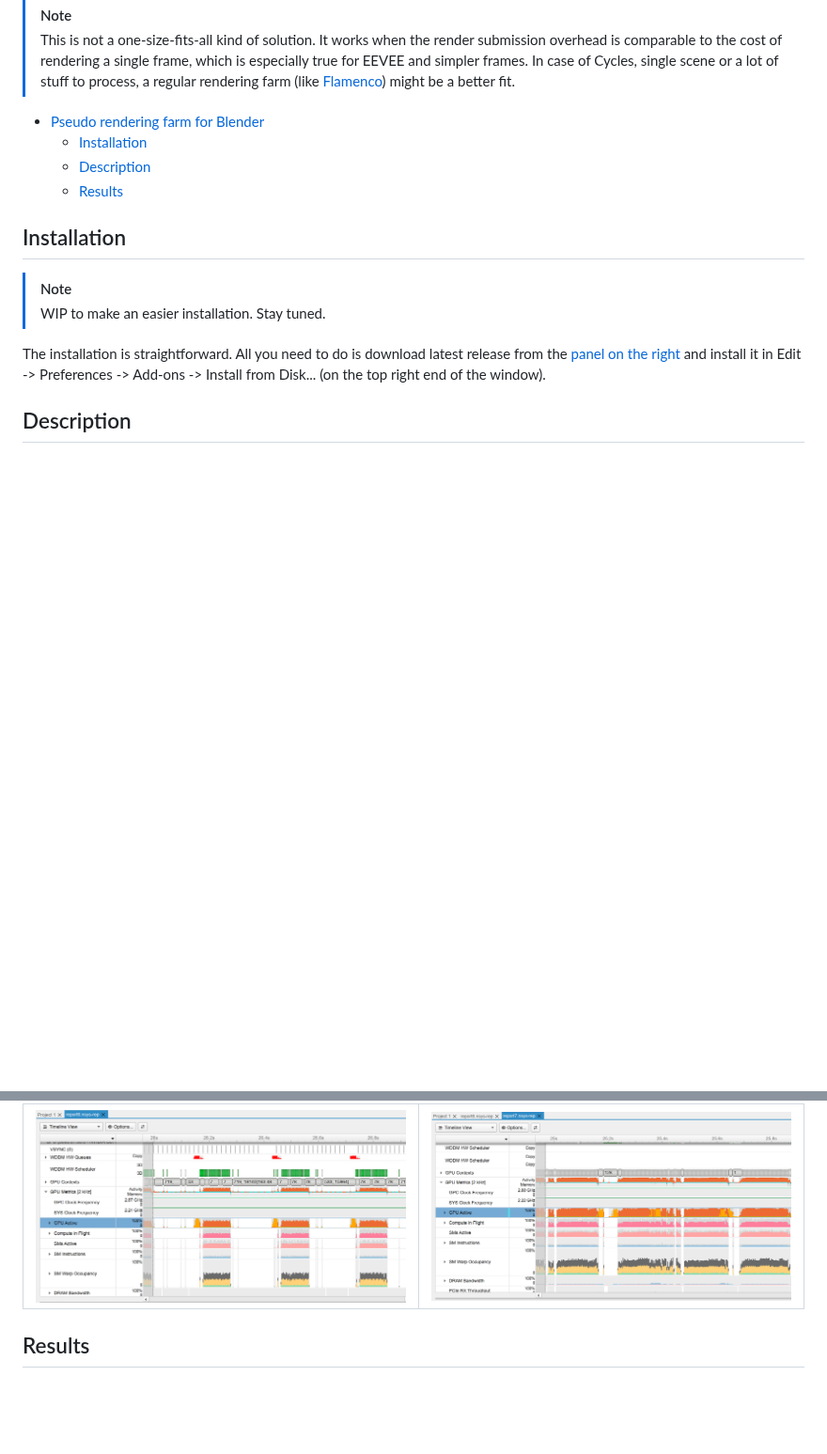
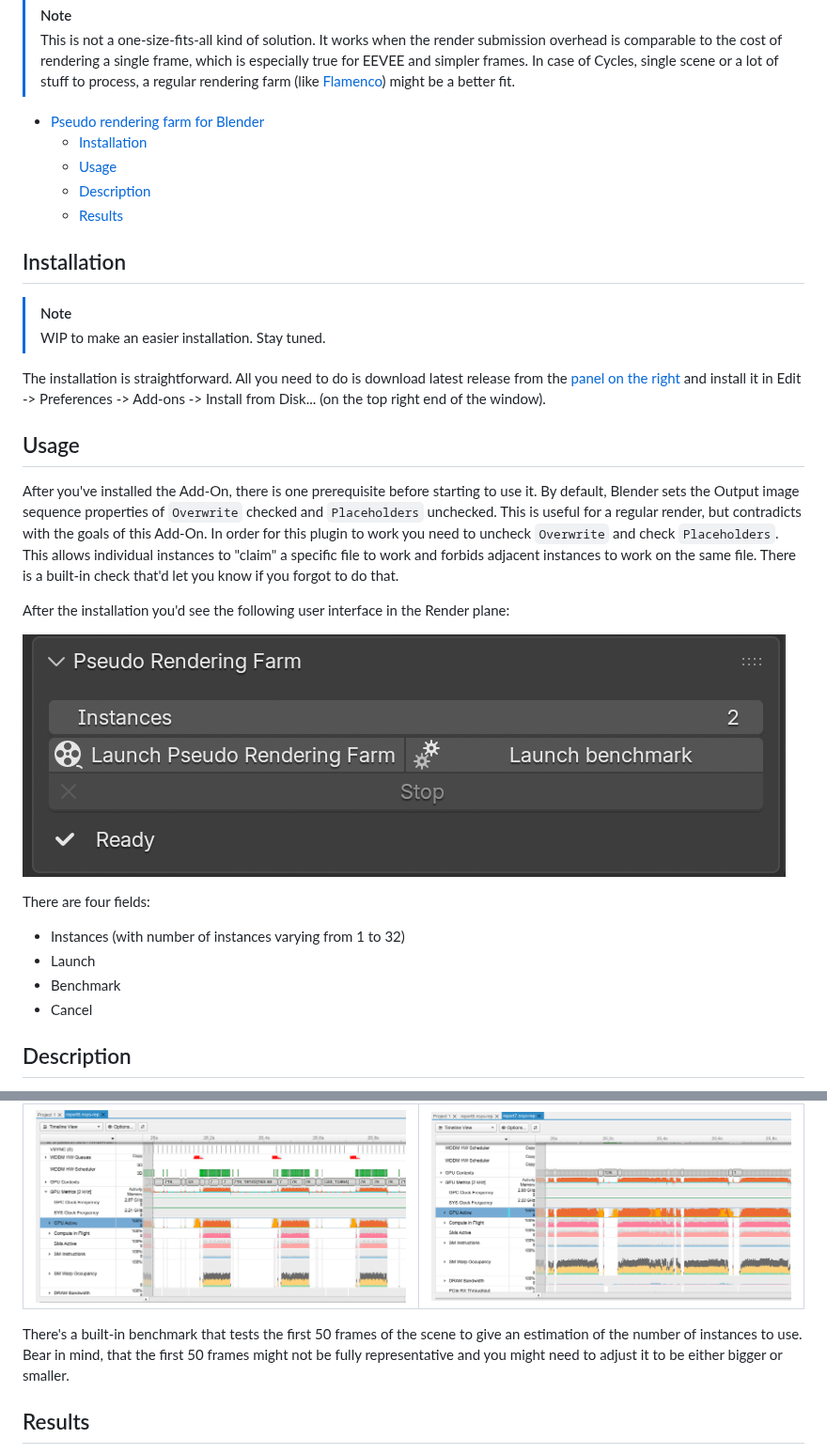
Before and after one commit to MKlimenko/PseudoRenderingFarm, a Markdown page: README.md, 2 parts joined by grey strips. Shown at 94% size. GitHub-like rendering; pictures changed too: doc/ui.png (added); blank space fills up the shorter version.

Commit message:
Add usage info (#2)

```diff
--- a/README.md
+++ b/README.md
@@ -7,6 +7,7 @@ A small script to leverage parallel rendering in Blender on a single machine
 
 - [Pseudo rendering farm for Blender](#pseudo-rendering-farm-for-blender)
   - [Installation](#installation)
+  - [Usage](#usage)
   - [Description](#description)
   - [Results](#results)
 
@@ -16,6 +17,20 @@ A small script to leverage parallel rendering in Blender on a single machine
 > WIP to make an easier installation. Stay tuned.
 
 The installation is straightforward. All you need to do is download latest release from the [panel on the right](https://github.com/MKlimenko/PseudoRenderingFarm/releases) and install it in Edit -> Preferences -> Add-ons -> Install from Disk... (on the top right end of the window).
+
+## Usage
+
+After you've installed the Add-On, there is one prerequisite before starting to use it. By default, Blender sets the Output image sequence properties of `Overwrite` checked and `Placeholders` unchecked. This is useful for a regular render, but contradicts with the goals of this Add-On. In order for this plugin to work you need to uncheck `Overwrite` and check `Placeholders`. This allows individual instances to "claim" a specific file to work and forbids adjacent instances to work on the same file. There is a built-in check that'd let you know if you forgot to do that.
+
+After the installation you'd see the following user interface in the Render plane:
+
+![ui](doc/ui.png)
+
+There are four fields:
+- Instances (with number of instances varying from 1 to 32)
+- Launch
+- Benchmark
+- Cancel
 
 ## Description
 
@@ -29,6 +44,7 @@ The result is faster rendering due to better hardware utilization. On the left h
 |---------------------------|-------------------------|
 | ![before](doc/before.png) | ![after](doc/after.png) |
 
+There's a built-in benchmark that tests the first 50 frames of the scene to give an estimation of the number of instances to use. Bear in mind, that the first 50 frames might not be fully representative and you might need to adjust it to be either bigger or smaller.
 
 ## Results
 
```
